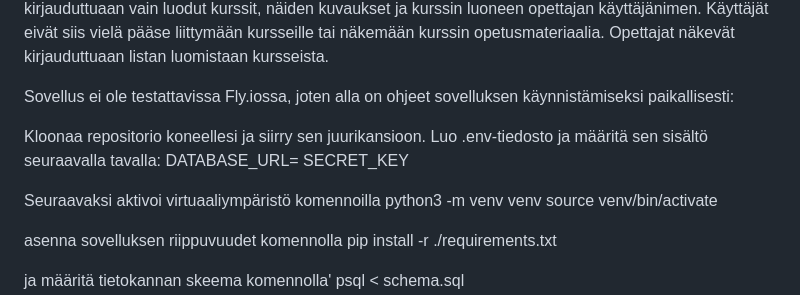
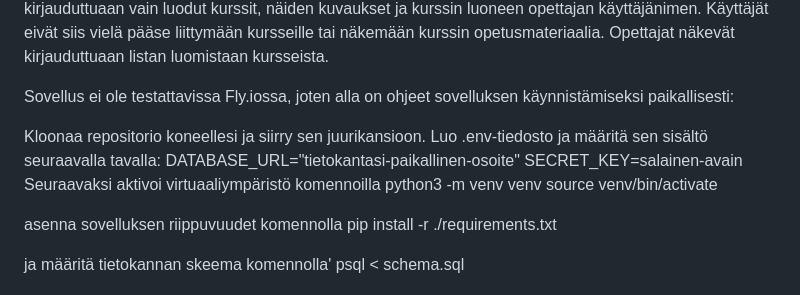
Before and after one commit to Mullil/teaching-application-project, a Markdown page: README.md, the part around the change. Drawn GitHub-style.

Commit message:
updated instructions to launch the application locally

```diff
--- a/README.md
+++ b/README.md
@@ -7,9 +7,8 @@ Tällä hetkellä normaalit käyttäjät (eli ei-opettajat) näkevät kirjaudutt
 Sovellus ei ole testattavissa Fly.iossa, joten alla on ohjeet sovelluksen käynnistämiseksi paikallisesti:
 
 Kloonaa repositorio koneellesi ja siirry sen juurikansioon. Luo .env-tiedosto ja määritä sen sisältö seuraavalla tavalla:
-DATABASE_URL=<tietokannan-paikallinen-osoite>
-SECRET_KEY<salainen-avain>
-
+DATABASE_URL="tietokantasi-paikallinen-osoite"
+SECRET_KEY=salainen-avain
 Seuraavaksi aktivoi virtuaaliympäristö komennoilla
 python3 -m venv venv
 source venv/bin/activate
```
